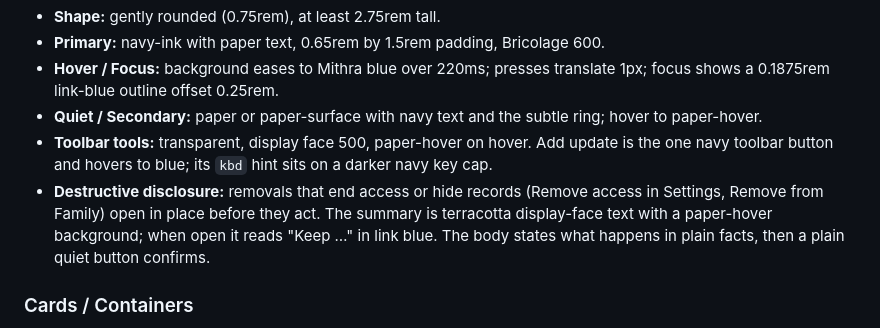
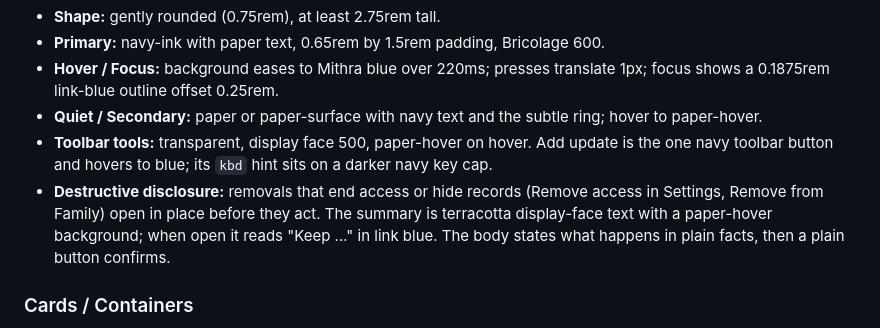
Before and after one commit to glnarayanan/mithra, a Markdown page: DESIGN.md, the part around the change. GitHub-like rendering.

Commit message:
DESIGN.md: destructive disclosure confirms with a plain button
Co-Authored-By: Claude Opus 5.5 <noreply@anthropic.com>
Claude-Session: https://claude.ai/code/session_01JXGwRLuxRsgsFVfohMC3Xu

```diff
--- a/DESIGN.md
+++ b/DESIGN.md
@@ -260,7 +260,7 @@ Confident and quiet at once: navy slabs in the display face.
 - **Hover / Focus:** background eases to Mithra blue over 220ms; presses translate 1px; focus shows a 0.1875rem link-blue outline offset 0.25rem.
 - **Quiet / Secondary:** paper or paper-surface with navy text and the subtle ring; hover to paper-hover.
 - **Toolbar tools:** transparent, display face 500, paper-hover on hover. Add update is the one navy toolbar button and hovers to blue; its `kbd` hint sits on a darker navy key cap.
-- **Destructive disclosure:** removals that end access or hide records (Remove access in Settings, Remove from Family) open in place before they act. The summary is terracotta display-face text with a paper-hover background; when open it reads "Keep …" in link blue. The body states what happens in plain facts, then a plain quiet button confirms.
+- **Destructive disclosure:** removals that end access or hide records (Remove access in Settings, Remove from Family) open in place before they act. The summary is terracotta display-face text with a paper-hover background; when open it reads "Keep …" in link blue. The body states what happens in plain facts, then a plain button confirms.
 
 ### Cards / Containers
 - **Corner Style:** 0.75rem.
```
